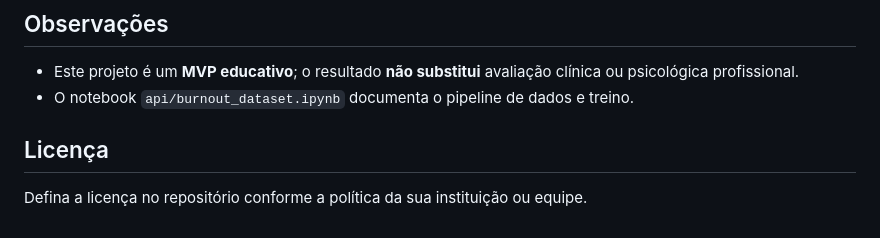
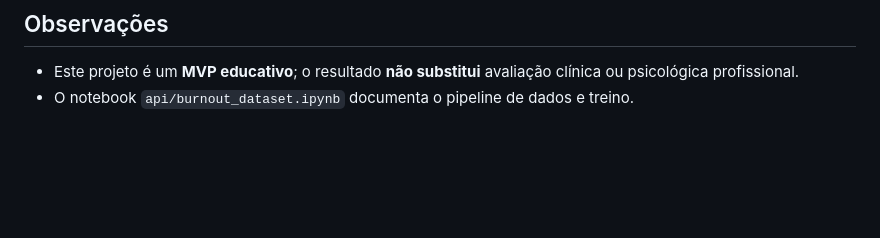
Before and after one commit to LeonelSalgueiro/PROJETO_BURNOUT, a Markdown page: README.md, the part around the change. Rendered like a GitHub page; blank space fills up the shorter version.

Commit message:
correção readme

```diff
--- a/README.md
+++ b/README.md
@@ -108,7 +108,3 @@ Há um teste de desempenho do modelo em `testes/test_model.py`. Ajuste caminhos
 
 - Este projeto é um **MVP educativo**; o resultado **não substitui** avaliação clínica ou psicológica profissional.
 - O notebook `api/burnout_dataset.ipynb` documenta o pipeline de dados e treino.
-
-## Licença
-
-Defina a licença no repositório conforme a política da sua instituição ou equipe.
```
